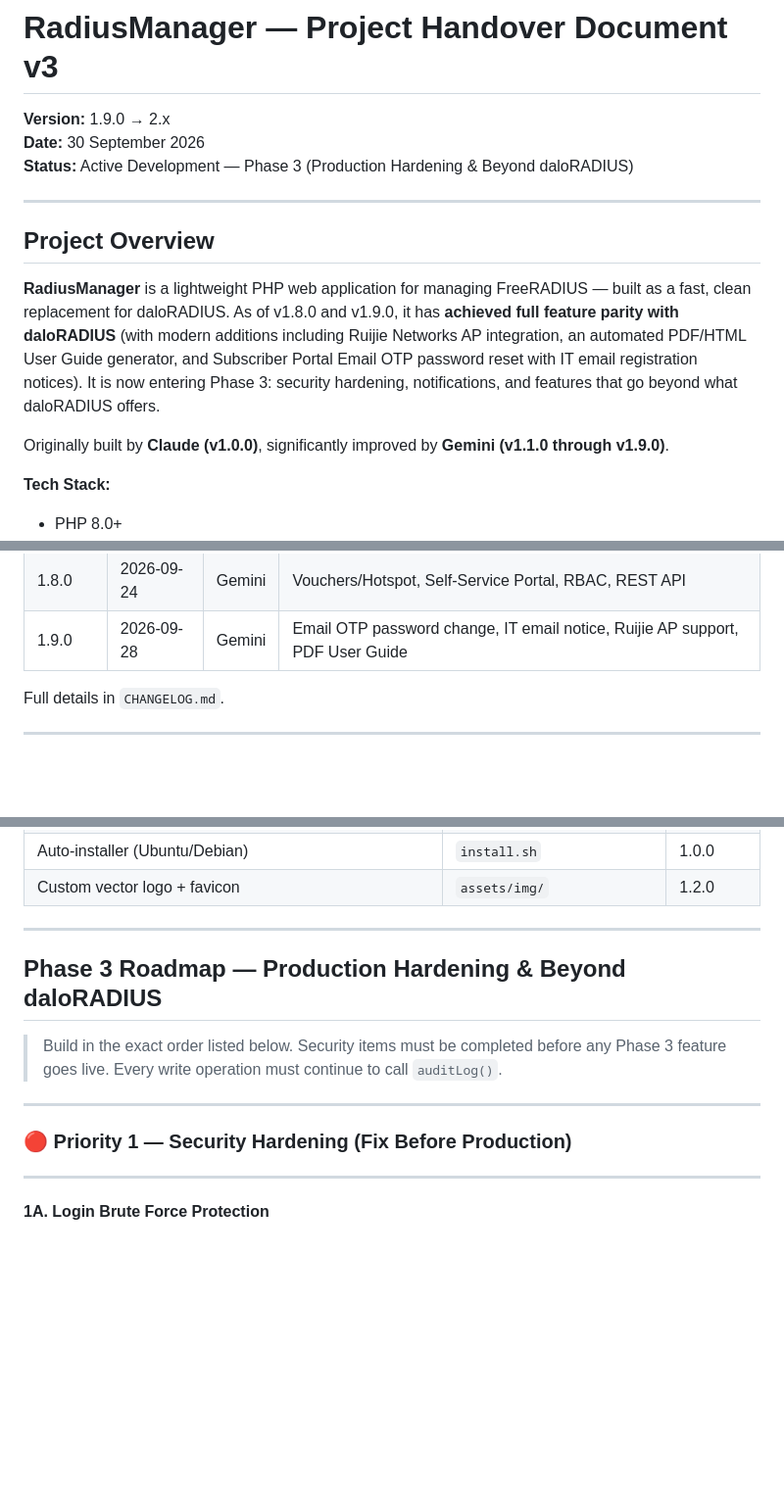
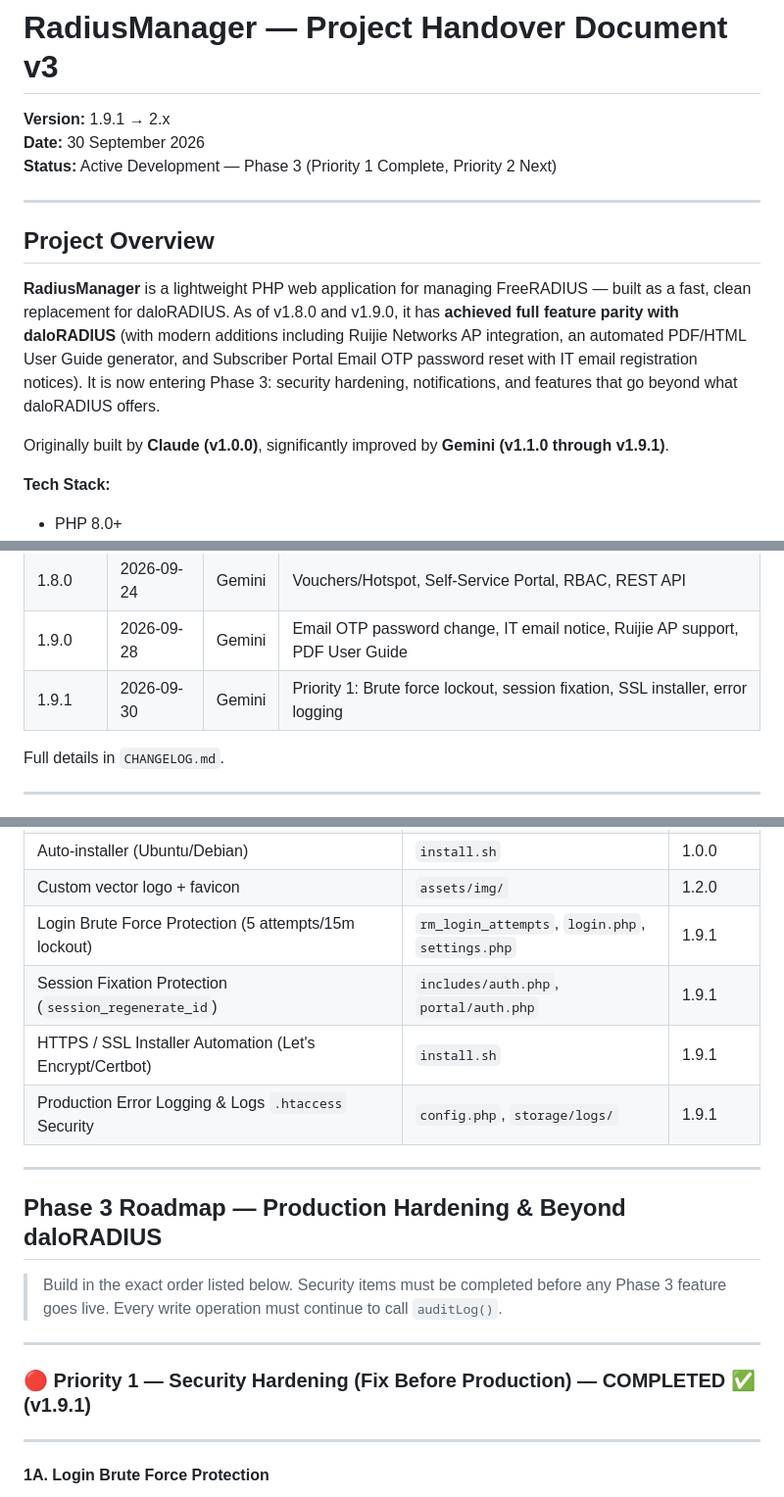
Before and after one commit to RhezaYudhistiraRamadhana/RadiusManager, a Markdown page: HANDOVER.md, 3 parts joined by grey strips. Shown at 98% size. Drawn GitHub-style; blank space fills up the shorter version.

```diff
--- a/HANDOVER.md
+++ b/HANDOVER.md
@@ -1,8 +1,8 @@
 # RadiusManager — Project Handover Document v3
 
-**Version:** 1.9.0 → 2.x
+**Version:** 1.9.1 → 2.x
 **Date:** 30 September 2026
-**Status:** Active Development — Phase 3 (Production Hardening & Beyond daloRADIUS)
+**Status:** Active Development — Phase 3 (Priority 1 Complete, Priority 2 Next)
 
 ---
 
@@ -10,7 +10,7 @@
 
 **RadiusManager** is a lightweight PHP web application for managing FreeRADIUS — built as a fast, clean replacement for daloRADIUS. As of v1.8.0 and v1.9.0, it has **achieved full feature parity with daloRADIUS** (with modern additions including Ruijie Networks AP integration, an automated PDF/HTML User Guide generator, and Subscriber Portal Email OTP password reset with IT email registration notices). It is now entering Phase 3: security hardening, notifications, and features that go beyond what daloRADIUS offers.
 
-Originally built by **Claude (v1.0.0)**, significantly improved by **Gemini (v1.1.0 through v1.9.0)**.
+Originally built by **Claude (v1.0.0)**, significantly improved by **Gemini (v1.1.0 through v1.9.1)**.
 
 **Tech Stack:**
 - PHP 8.0+
@@ -43,6 +43,7 @@ Originally built by **Claude (v1.0.0)**, significantly improved by **Gemini (v1.
 | 1.7.0 | 2026-09-24 | Gemini | Concurrent sessions graph, dashboard charts, Expiry Warning, Executive Reports |
 | 1.8.0 | 2026-09-24 | Gemini | Vouchers/Hotspot, Self-Service Portal, RBAC, REST API |
 | 1.9.0 | 2026-09-28 | Gemini | Email OTP password change, IT email notice, Ruijie AP support, PDF User Guide |
+| 1.9.1 | 2026-09-30 | Gemini | Priority 1: Brute force lockout, session fixation, SSL installer, error logging |
 
 Full details in `CHANGELOG.md`.
 
@@ -315,6 +316,10 @@ $_SESSION['admin_role']       // 'superadmin' | 'operator' | 'readonly'
 | Performance indexes + PK windowing | `install.sql` | 1.0.0–1.2.0 |
 | Auto-installer (Ubuntu/Debian) | `install.sh` | 1.0.0 |
 | Custom vector logo + favicon | `assets/img/` | 1.2.0 |
+| Login Brute Force Protection (5 attempts/15m lockout) | `rm_login_attempts`, `login.php`, `settings.php` | 1.9.1 |
+| Session Fixation Protection (`session_regenerate_id`) | `includes/auth.php`, `portal/auth.php` | 1.9.1 |
+| HTTPS / SSL Installer Automation (Let's Encrypt/Certbot) | `install.sh` | 1.9.1 |
+| Production Error Logging & Logs `.htaccess` Security | `config.php`, `storage/logs/` | 1.9.1 |
 
 ---
 
@@ -326,7 +331,7 @@ $_SESSION['admin_role']       // 'superadmin' | 'operator' | 'readonly'
 
 ---
 
-### 🔴 Priority 1 — Security Hardening (Fix Before Production)
+### 🔴 Priority 1 — Security Hardening (Fix Before Production) — COMPLETED ✅ (v1.9.1)
 
 ---
 
```
Also changed, not shown: CHANGELOG.md (+23 -0 lines).
